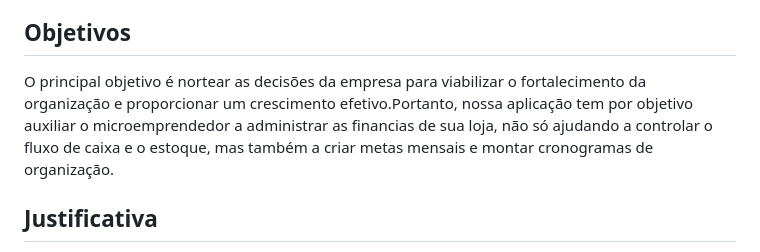
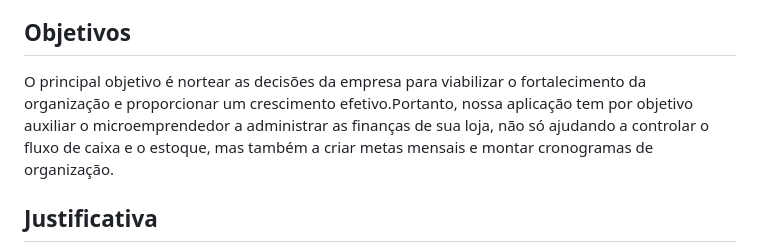
Before and after one commit to bragap/CloudCap, a Markdown page: docs/relatorio/Relatorio Tecnico - TEMPLATE.md, the part around the change. Rendered like a GitHub page.

```diff
--- a/docs/relatorio/Relatorio Tecnico - TEMPLATE.md
+++ b/docs/relatorio/Relatorio Tecnico - TEMPLATE.md
@@ -58,7 +58,7 @@ Atualmente, os microempreendedores sofrem com a inconstância do mercado finance
 
 ## Objetivos
 
-O principal objetivo é nortear as decisões da empresa para viabilizar o fortalecimento da organização e proporcionar um crescimento efetivo.Portanto, nossa aplicação tem por objetivo auxiliar o microemprendedor a administrar as financias de sua loja, não só ajudando a controlar o fluxo de caixa e o estoque, mas também a criar metas mensais e montar cronogramas de organização.
+O principal objetivo é nortear as decisões da empresa para viabilizar o fortalecimento da organização e proporcionar um crescimento efetivo.Portanto, nossa aplicação tem por objetivo auxiliar o microemprendedor a administrar as finanças de sua loja, não só ajudando a controlar o fluxo de caixa e o estoque, mas também a criar metas mensais e montar cronogramas de organização.
 
 ## Justificativa
 
```
